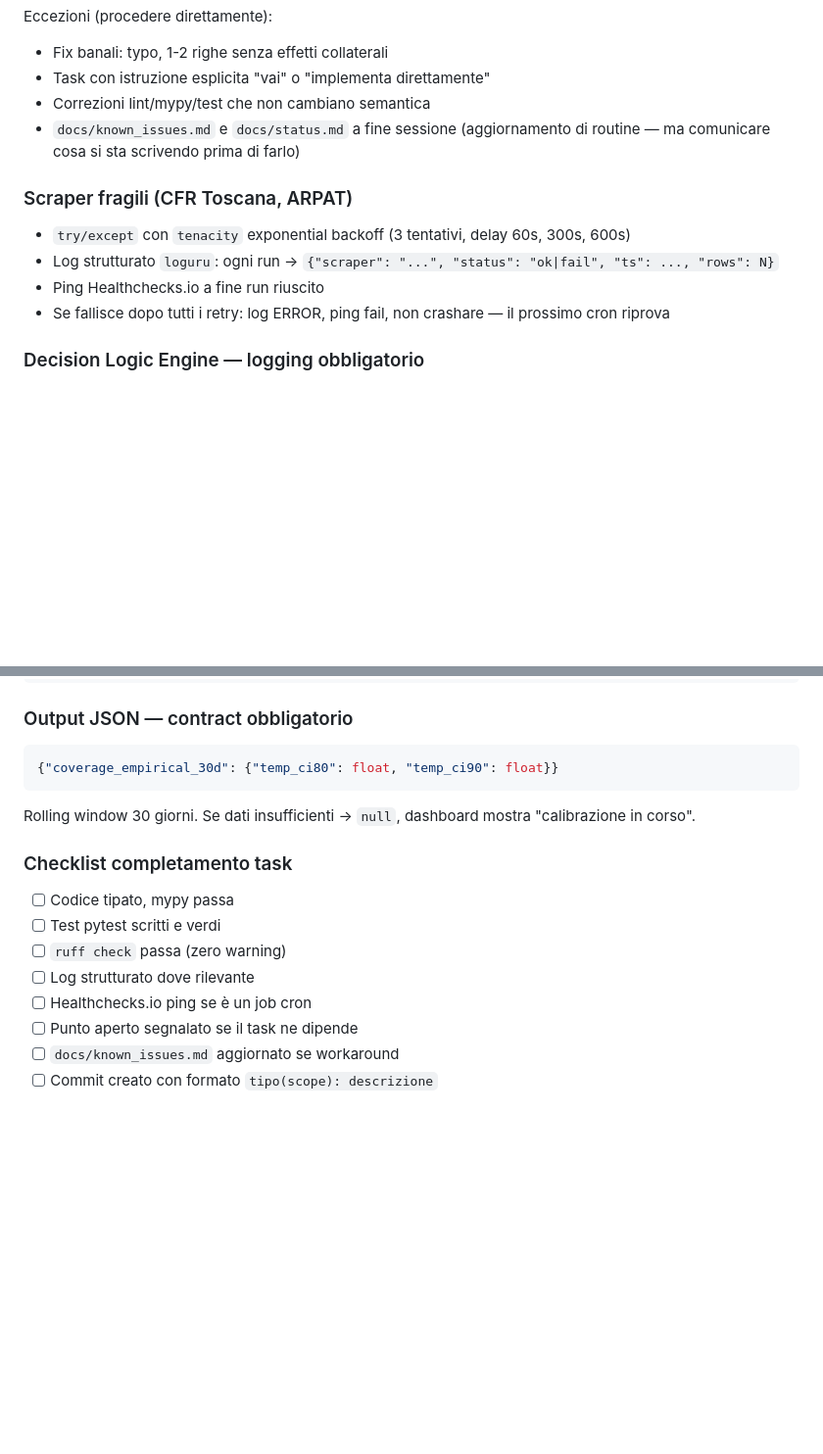
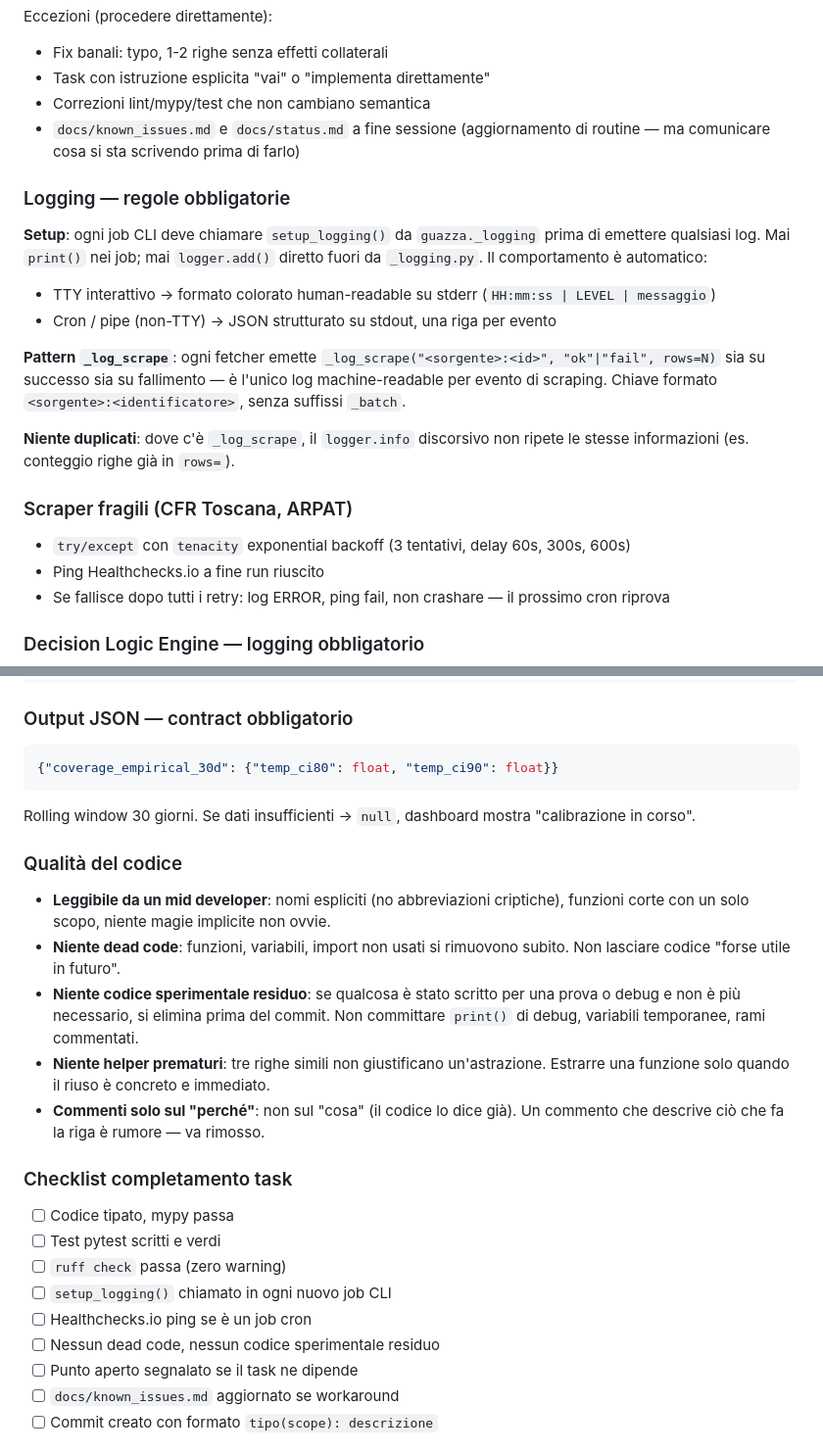
Before and after one commit to iltruma/guazza, a Markdown page: AGENTS.md, 2 parts joined by grey strips. Shown at 98% size. Drawn GitHub-style; blank space fills up the shorter version.

Commit message:
docs(agents): aggiungi regole qualità codice, logging e tag versione

````diff
--- a/AGENTS.md
+++ b/AGENTS.md
@@ -237,10 +250,24 @@ Eccezioni (procedere direttamente):
 - `docs/known_issues.md` e `docs/status.md` a fine sessione
   (aggiornamento di routine — ma comunicare cosa si sta scrivendo prima di farlo)
 
+### Logging — regole obbligatorie
+
+**Setup**: ogni job CLI deve chiamare `setup_logging()` da `guazza._logging` prima
+di emettere qualsiasi log. Mai `print()` nei job; mai `logger.add()` diretto fuori
+da `_logging.py`. Il comportamento è automatico:
+- TTY interattivo → formato colorato human-readable su stderr (`HH:mm:ss | LEVEL | messaggio`)
+- Cron / pipe (non-TTY) → JSON strutturato su stdout, una riga per evento
+
+**Pattern `_log_scrape`**: ogni fetcher emette `_log_scrape("<sorgente>:<id>", "ok"|"fail", rows=N)`
+sia su successo sia su fallimento — è l'unico log machine-readable per evento di scraping.
+Chiave formato `<sorgente>:<identificatore>`, senza suffissi `_batch`.
+
+**Niente duplicati**: dove c'è `_log_scrape`, il `logger.info` discorsivo non
+ripete le stesse informazioni (es. conteggio righe già in `rows=`).
+
 ### Scraper fragili (CFR Toscana, ARPAT)
 
 - `try/except` con `tenacity` exponential backoff (3 tentativi, delay 60s, 300s, 600s)
-- Log strutturato `loguru`: ogni run → `{"scraper": "...", "status": "ok|fail", "ts": ..., "rows": N}`
 - Ping Healthchecks.io a fine run riuscito
 - Se fallisce dopo tutti i retry: log ERROR, ping fail, non crashare — il prossimo cron riprova
 
@@ -259,13 +286,28 @@ Ogni invocazione DLE deve produrre log in DuckDB (`indicator_log`):
 ```
 Rolling window 30 giorni. Se dati insufficienti → `null`, dashboard mostra "calibrazione in corso".
 
+### Qualità del codice
+
+- **Leggibile da un mid developer**: nomi espliciti (no abbreviazioni criptiche),
+  funzioni corte con un solo scopo, niente magie implicite non ovvie.
+- **Niente dead code**: funzioni, variabili, import non usati si rimuovono subito.
+  Non lasciare codice "forse utile in futuro".
+- **Niente codice sperimentale residuo**: se qualcosa è stato scritto per una prova
+  o debug e non è più necessario, si elimina prima del commit. Non committare
+  `print()` di debug, variabili temporanee, rami commentati.
+- **Niente helper prematuri**: tre righe simili non giustificano un'astrazione.
+  Estrarre una funzione solo quando il riuso è concreto e immediato.
+- **Commenti solo sul "perché"**: non sul "cosa" (il codice lo dice già).
+  Un commento che descrive ciò che fa la riga è rumore — va rimosso.
+
 ### Checklist completamento task
 
 - [ ] Codice tipato, mypy passa
 - [ ] Test pytest scritti e verdi
 - [ ] `ruff check` passa (zero warning)
-- [ ] Log strutturato dove rilevante
+- [ ] `setup_logging()` chiamato in ogni nuovo job CLI
 - [ ] Healthchecks.io ping se è un job cron
+- [ ] Nessun dead code, nessun codice sperimentale residuo
 - [ ] Punto aperto segnalato se il task ne dipende
 - [ ] `docs/known_issues.md` aggiornato se workaround
 - [ ] Commit creato con formato `tipo(scope): descrizione`
````
Also changed, not shown: other parts of AGENTS.md (+13 -0 lines).
